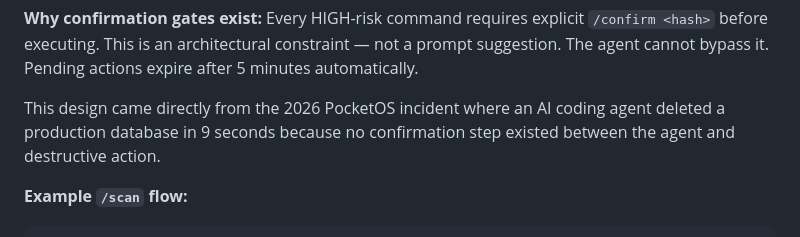
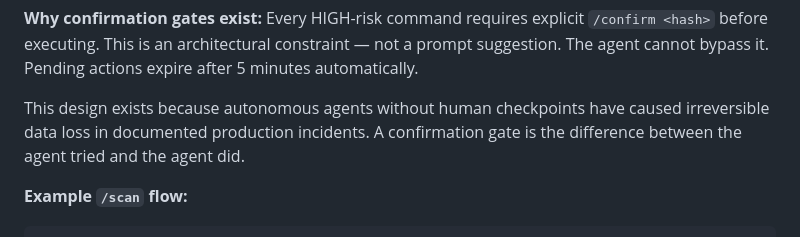
Before and after one commit to nosistech/korvin, a Markdown page: README.md, the part around the change. Drawn GitHub-style.

Commit message:
docs: replace PocketOS reference with generic incident language

```diff
--- a/README.md
+++ b/README.md
@@ -71,7 +71,7 @@ Korvin responds to these commands in Telegram:
 **Why confirmation gates exist:**
 Every HIGH-risk command requires explicit `/confirm <hash>` before executing. This is an architectural constraint — not a prompt suggestion. The agent cannot bypass it. Pending actions expire after 5 minutes automatically.
 
-This design came directly from the 2026 PocketOS incident where an AI coding agent deleted a production database in 9 seconds because no confirmation step existed between the agent and destructive action.
+This design exists because autonomous agents without human checkpoints have caused irreversible data loss in documented production incidents. A confirmation gate is the difference between the agent tried and the agent did.
 
 **Example `/scan` flow:**
 
```
